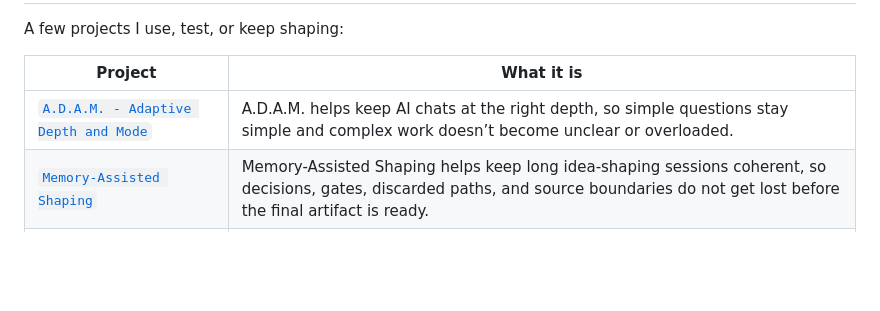
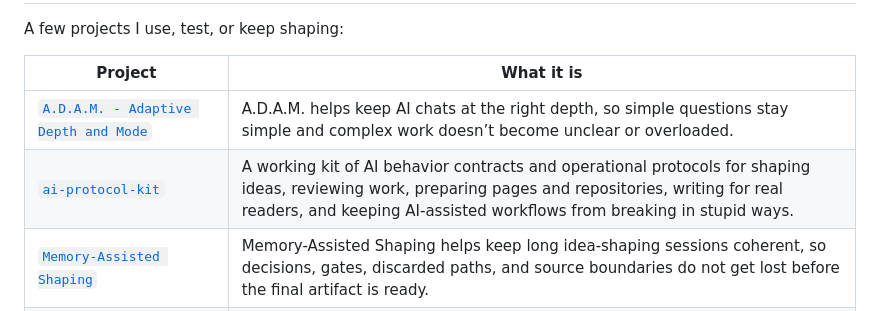
Before and after one commit to XxYouDeaDPunKxX/XxYouDeaDPunKxX, a Markdown page: README.md, the part around the change. GitHub-like rendering; blank space fills up the shorter version.

Commit message:
Add ai-protocol-kit to featured projects

```diff
--- a/README.md
+++ b/README.md
@@ -26,6 +26,7 @@ A few projects I use, test, or keep shaping:
 | Project | What it is |
 | --- | --- |
 | [`A.D.A.M. - Adaptive Depth and Mode`](https://github.com/XxYouDeaDPunKxX/A.D.A.M.-Adaptive-Depth-and-Mode) | A.D.A.M. helps keep AI chats at the right depth, so simple questions stay simple and complex work doesn’t become unclear or overloaded. |
+| [`ai-protocol-kit`](https://github.com/XxYouDeaDPunKxX/ai-protocol-kit) | A working kit of AI behavior contracts and operational protocols for shaping ideas, reviewing work, preparing pages and repositories, writing for real readers, and keeping AI-assisted workflows from breaking in stupid ways. |
 | [`Memory-Assisted Shaping`](https://github.com/XxYouDeaDPunKxX/Memory-Assisted-Shaping) | Memory-Assisted Shaping helps keep long idea-shaping sessions coherent, so decisions, gates, discarded paths, and source boundaries do not get lost before the final artifact is ready. |
 | [`PA-PVP`](https://github.com/XxYouDeaDPunKxX/PA_PVP-a-PLUTONIUM-like-Adversarial-Peer-Validation-Protocol) | PA-PVP helps turn vague plans, artifacts, or stuck decisions into a clear verdict, one next action, and a continuation point instead of another open-ended discussion. |
 | [`PA-PVP mini`](https://github.com/XxYouDeaDPunKxX/PA-PVP-mini) | Lightweight adversarial review protocol for stress-testing ideas, plans, prompts, procedures, code, and AI outputs. It finds gaps, weak logic, missing constraints, and shaky fixes, then lets another AI challenge both the original work and the previous review. |
```
